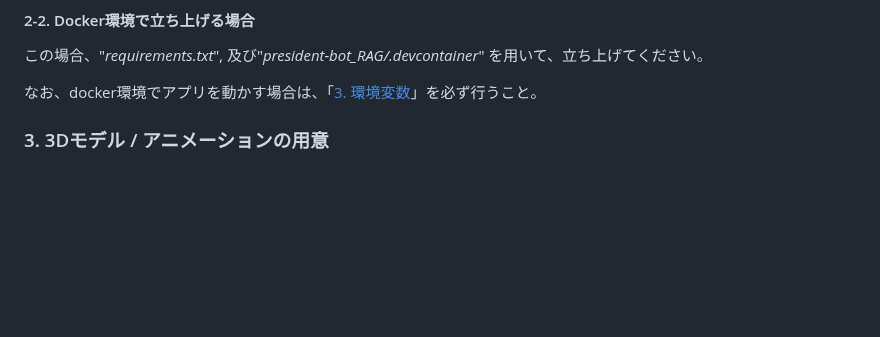
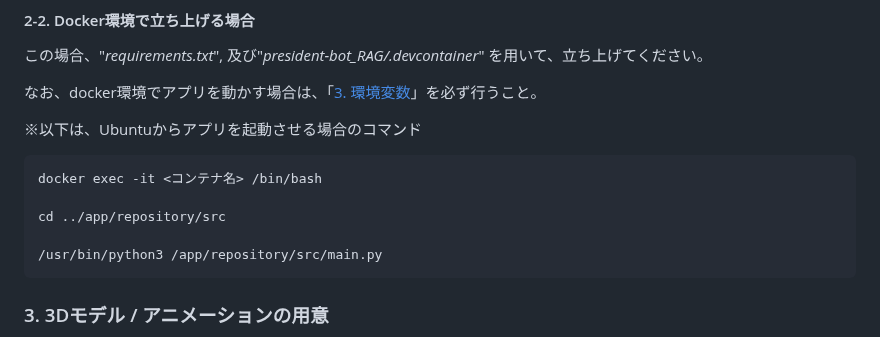
Before and after one commit to s-hata-z/president-bot_RAG_py3.11, a Markdown page: README.md, the part around the change. Rendered like a GitHub page; blank space fills up the shorter version.

Commit message:
docker Ubuntu 起動コマンド 追記

````diff
--- a/README.md
+++ b/README.md
@@ -180,6 +180,15 @@ Ubuntu環境を構築し、「[2-2.terminalで以下を実行](#2-vscode環境
 
 なお、docker環境でアプリを動かす場合は、「[3. 環境変数](#3-環境変数毎回行うこと)」を必ず行うこと。
 
+※以下は、Ubuntuからアプリを起動させる場合のコマンド
+```
+docker exec -it <コンテナ名> /bin/bash
+
+cd ../app/repository/src
+
+/usr/bin/python3 /app/repository/src/main.py
+```
+
 ### 3. 3Dモデル / アニメーションの用意
 今回採用した3DモデルはVRMファイル形式であるため、[*VRoidStudio*](https://vroid.com/studio)のようなツールで3Dモデルを作成する必要があります。（ fbxファイル形式などは[*UniVRM*](https://github.com/vrm-c/UniVRM)等を使ってVRMファイルに変換すればよい。詳しくは公式ドキュメントを参照して下さい。 ）<br>
 また、VRMファイルにアニメーション適応するため、今回はVRMAファイルからアニメーションを取り込んでいます。アニメーションの作り方に疎い方は[*VRM Posing Desktop*](https://hub.vroid.com/apps/C5RyO1UeTrOT_gL5l4gXTgA_Lh819zgLdZmxhC-4kmw)(有料)などを使って作成して下さい。
````
